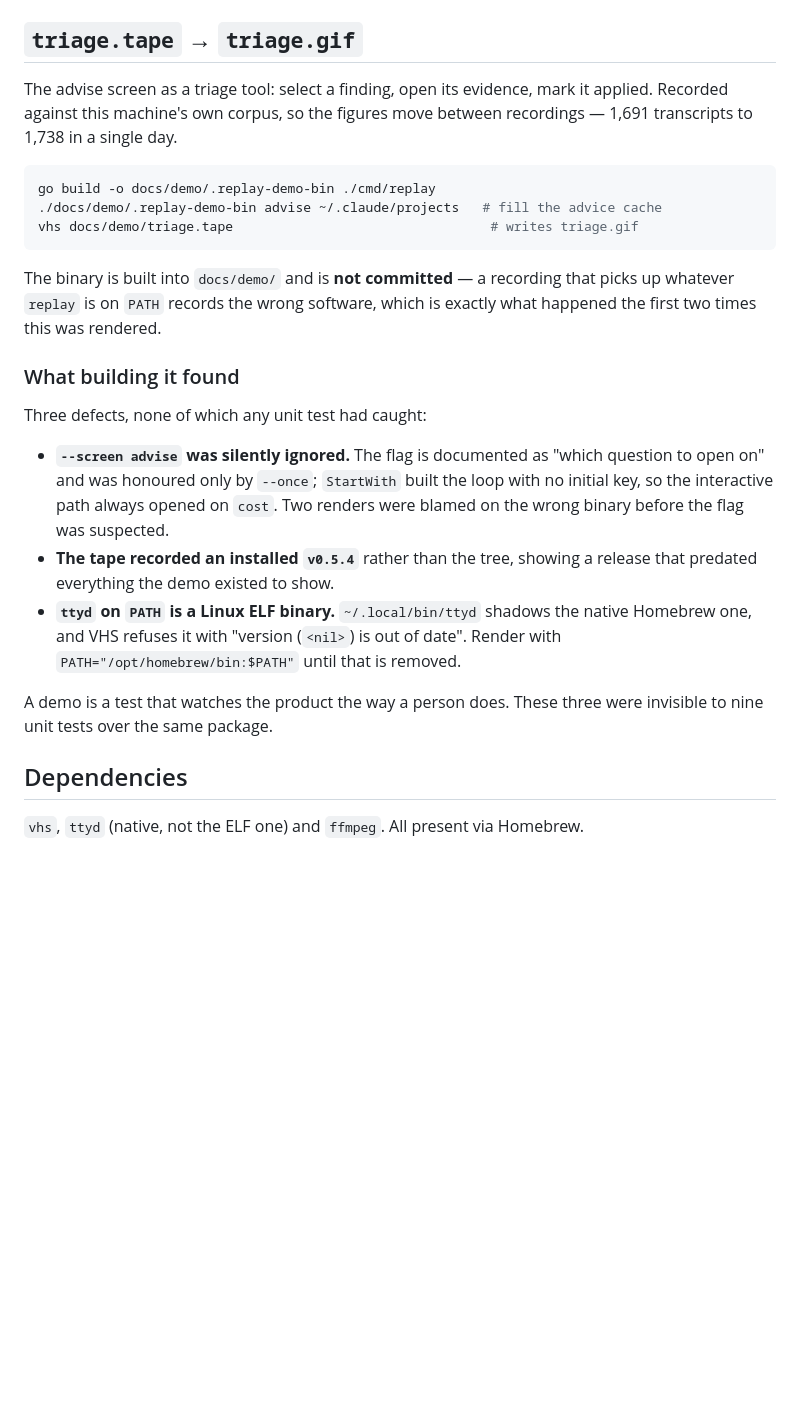
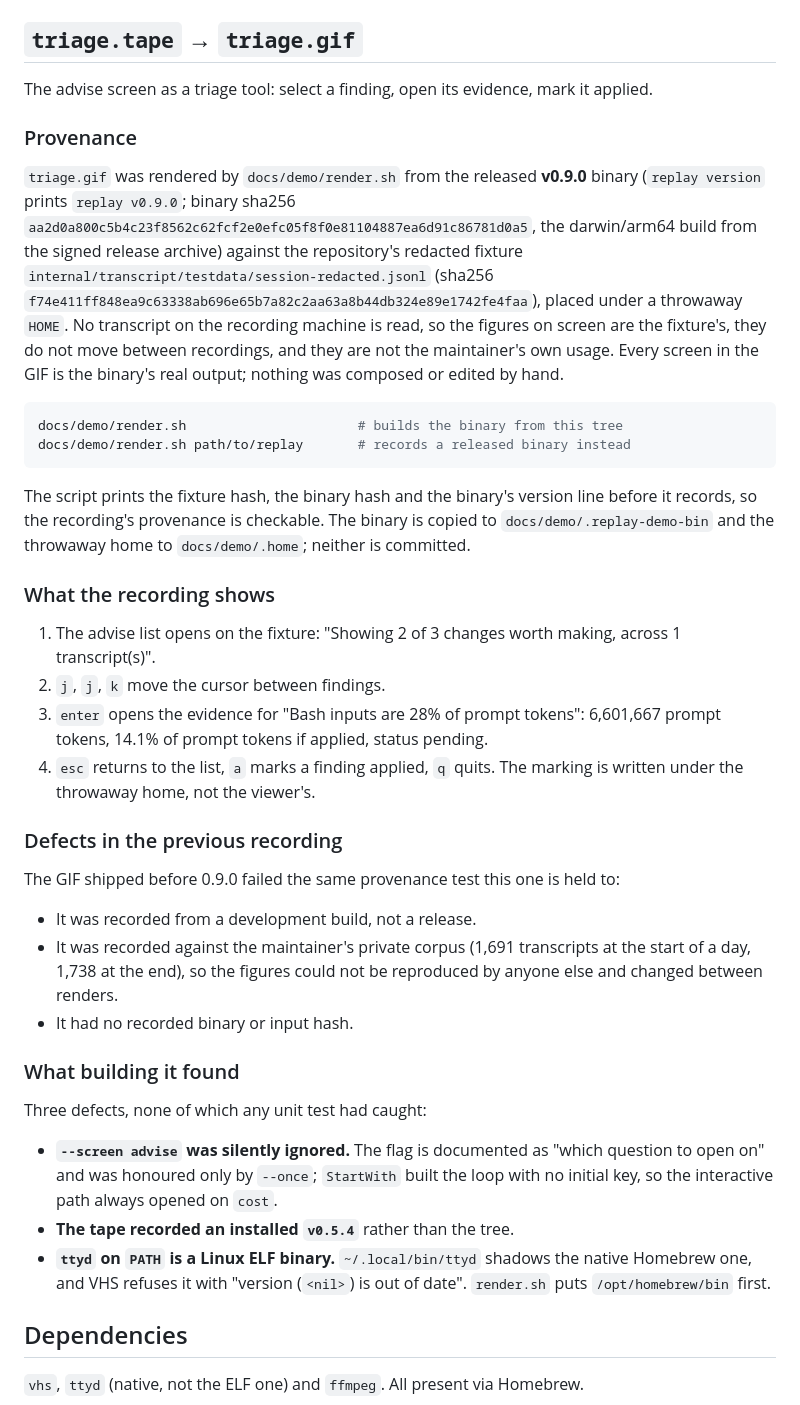
Before and after one commit to RedRobotKK/Replay, a Markdown page: docs/demo/README.md, the part around the change. Rendered like a GitHub page; blank space fills up the shorter version.

Commit message:
README demo: rebuild the headline GIF from the 0.9.0 release binary and the redacted fixture
The GIF at the top of the README was recorded from a development build
against the maintainer's private corpus (1,691 to 1,738 transcripts in a
day), with no recorded binary or input hash. docs/demo/render.sh now
renders it from a given binary against internal/transcript/testdata/
session-redacted.jsonl under a throwaway HOME, prints the fixture and
binary hashes and the version line, and trims the shell lead-in so the
poster frame is the populated advise screen. The checked-in GIF is the
v0.9.0 release binary (sha256 aa2d0a80...d0a5). The README caption and
docs/demo/README.md say so. docs/screens/*.svg are not re-rendered and
carry no version stamp, so they are not claimed as 0.9.0.

Co-Authored-By: Claude Code <noreply@anthropic.com>
Claude-Session: https://claude.ai/code/session_01E8nxc8AzURJuqkv73SmiV2

````diff
--- a/docs/demo/README.md
+++ b/docs/demo/README.md
@@ -3,18 +3,50 @@
 ## `triage.tape` → `triage.gif`
 
 The advise screen as a triage tool: select a finding, open its evidence, mark it
-applied. Recorded against this machine's own corpus, so the figures move between
-recordings — 1,691 transcripts to 1,738 in a single day.
+applied.
+
+### Provenance
+
+`triage.gif` was rendered by `docs/demo/render.sh` from the released **v0.9.0**
+binary (`replay version` prints `replay v0.9.0`; binary sha256
+`aa2d0a800c5b4c23f8562c62fcf2e0efc05f8f0e81104887ea6d91c86781d0a5`, the
+darwin/arm64 build from the signed release archive) against the repository's
+redacted fixture `internal/transcript/testdata/session-redacted.jsonl` (sha256
+`f74e411ff848ea9c63338ab696e65b7a82c2aa63a8b44db324e89e1742fe4faa`), placed under
+a throwaway `HOME`. No transcript on the recording machine is read, so the
+figures on screen are the fixture's, they do not move between recordings, and
+they are not the maintainer's own usage. Every screen in the GIF is the binary's
+real output; nothing was composed or edited by hand.
 
 ```sh
-go build -o docs/demo/.replay-demo-bin ./cmd/replay
-./docs/demo/.replay-demo-bin advise ~/.claude/projects   # fill the advice cache
-vhs docs/demo/triage.tape                                 # writes triage.gif
+docs/demo/render.sh                      # builds the binary from this tree
+docs/demo/render.sh path/to/replay       # records a released binary instead
 ```
 
-The binary is built into `docs/demo/` and is **not committed** — a recording
-that picks up whatever `replay` is on `PATH` records the wrong software, which
-is exactly what happened the first two times this was rendered.
+The script prints the fixture hash, the binary hash and the binary's version
+line before it records, so the recording's provenance is checkable. The binary
+is copied to `docs/demo/.replay-demo-bin` and the throwaway home to
+`docs/demo/.home`; neither is committed.
+
+### What the recording shows
+
+1. The advise list opens on the fixture: "Showing 2 of 3 changes worth making,
+   across 1 transcript(s)".
+2. `j`, `j`, `k` move the cursor between findings.
+3. `enter` opens the evidence for "Bash inputs are 28% of prompt tokens":
+   6,601,667 prompt tokens, 14.1% of prompt tokens if applied, status pending.
+4. `esc` returns to the list, `a` marks a finding applied, `q` quits. The
+   marking is written under the throwaway home, not the viewer's.
+
+### Defects in the previous recording
+
+The GIF shipped before 0.9.0 failed the same provenance test this one is held to:
+
+- It was recorded from a development build, not a release.
+- It was recorded against the maintainer's private corpus (1,691 transcripts at
+  the start of a day, 1,738 at the end), so the figures could not be reproduced
+  by anyone else and changed between renders.
+- It had no recorded binary or input hash.
 
 ### What building it found
 
@@ -23,15 +55,10 @@ Three defects, none of which any unit test had caught:
 - **`--screen advise` was silently ignored.** The flag is documented as "which
   question to open on" and was honoured only by `--once`; `StartWith` built the
   loop with no initial key, so the interactive path always opened on `cost`.
-  Two renders were blamed on the wrong binary before the flag was suspected.
-- **The tape recorded an installed `v0.5.4`** rather than the tree, showing a
-  release that predated everything the demo existed to show.
+- **The tape recorded an installed `v0.5.4`** rather than the tree.
 - **`ttyd` on `PATH` is a Linux ELF binary.** `~/.local/bin/ttyd` shadows the
   native Homebrew one, and VHS refuses it with "version (`<nil>`) is out of
-  date". Render with `PATH="/opt/homebrew/bin:$PATH"` until that is removed.
-
-A demo is a test that watches the product the way a person does. These three
-were invisible to nine unit tests over the same package.
+  date". `render.sh` puts `/opt/homebrew/bin` first.
 
 ## Dependencies
 
````
Also changed, not shown: README.md (+3 -1 lines), docs/demo/triage.gif, 3 other files.
